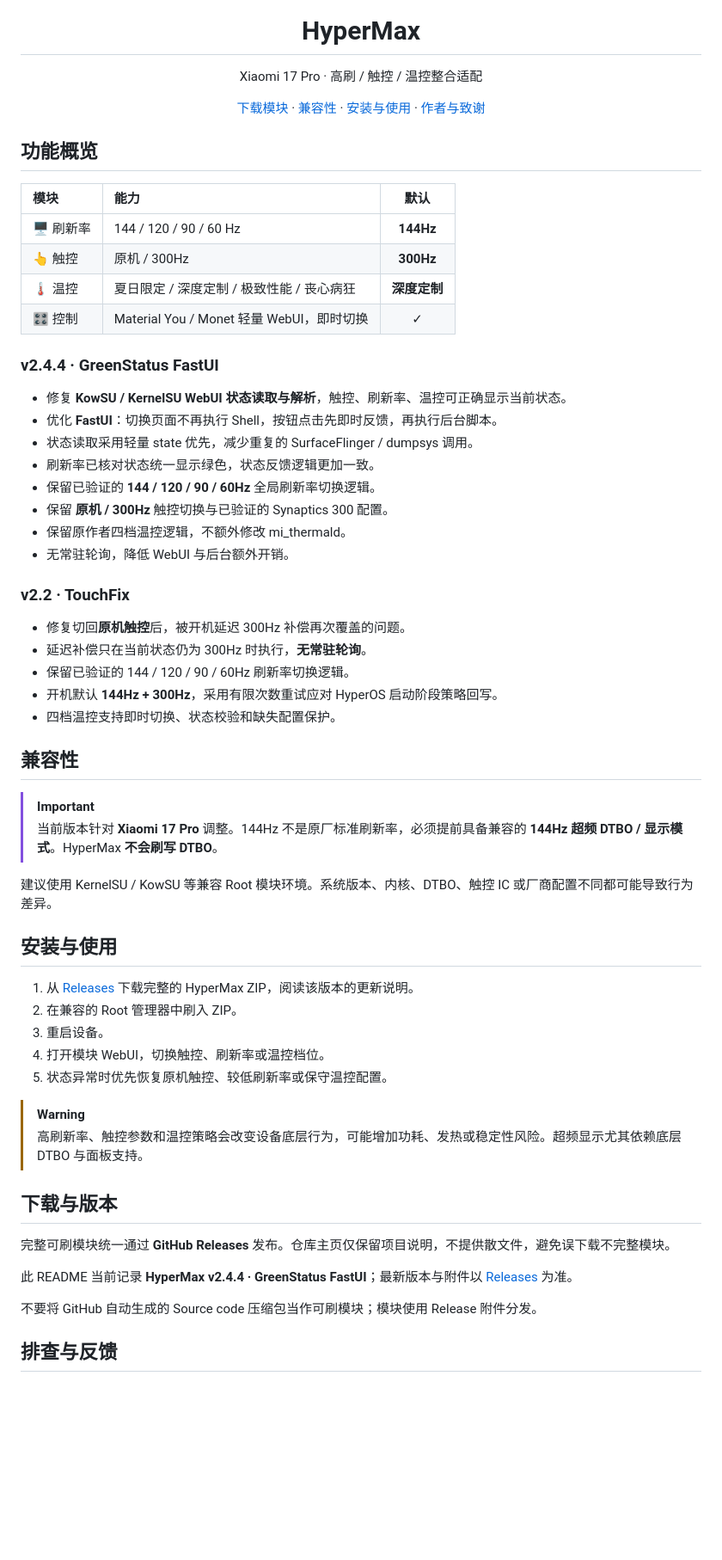
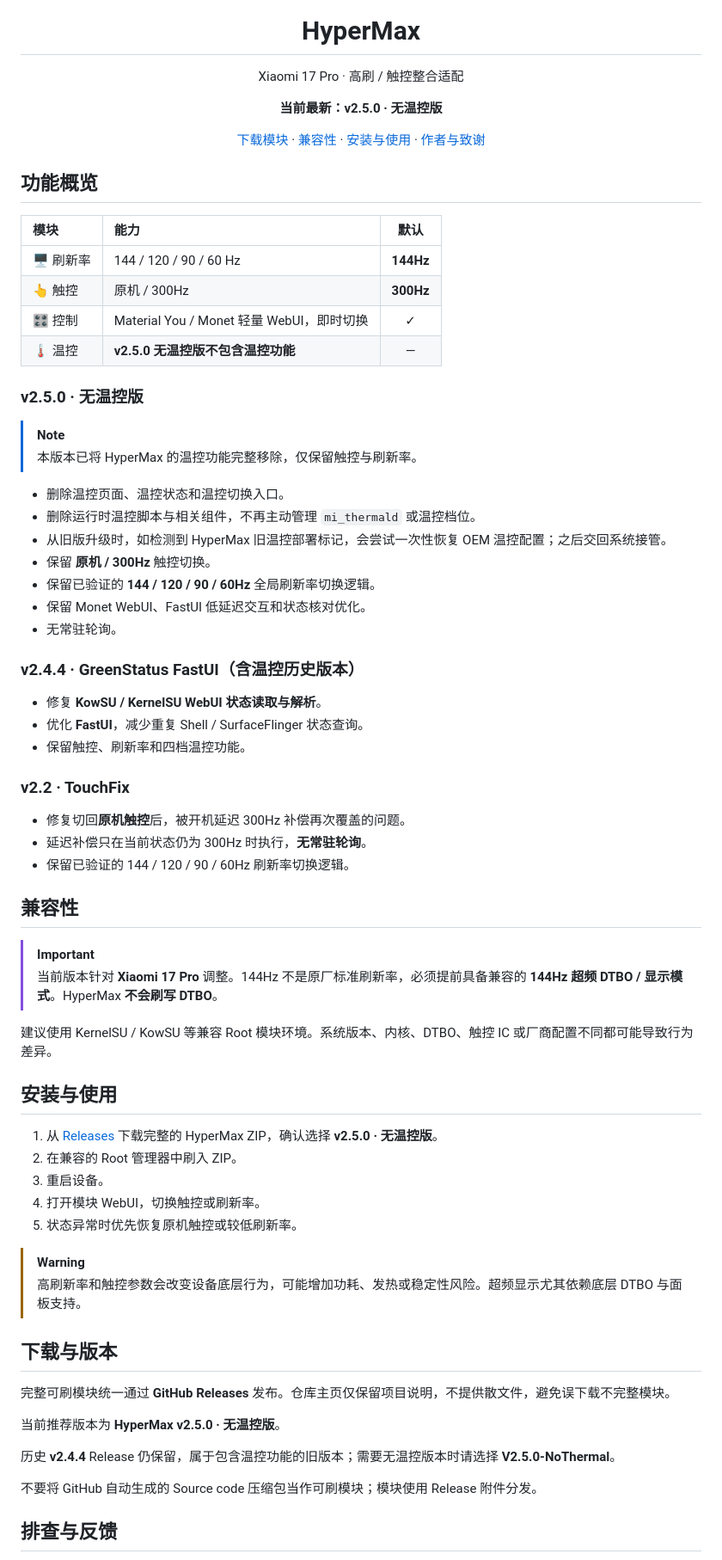
Before and after one commit to CnGyZzh/HyperMax, a Markdown page: README.md, the part around one of its changes. Shown at 86% size. Rendered like a GitHub page; blank space fills up the shorter version.

Commit message:
docs: mark v2.5.0 as no-thermal edition

```diff
--- a/README.md
+++ b/README.md
@@ -4,7 +4,9 @@
 
 # HyperMax
 
-Xiaomi 17 Pro · 高刷 / 触控 / 温控整合适配
+Xiaomi 17 Pro · 高刷 / 触控整合适配
+
+**当前最新：v2.5.0 · 无温控版**
 
 [下载模块](https://github.com/CnGyZzh/HyperMax/releases) · [兼容性](#兼容性) · [安装与使用](#安装与使用) · [作者与致谢](#作者与致谢)
 
@@ -16,27 +18,33 @@ Xiaomi 17 Pro · 高刷 / 触控 / 温控整合适配
 | :-- | :-- | :--: |
 | 🖥️ 刷新率 | 144 / 120 / 90 / 60 Hz | **144Hz** |
 | 👆 触控 | 原机 / 300Hz | **300Hz** |
-| 🌡️ 温控 | 夏日限定 / 深度定制 / 极致性能 / 丧心病狂 | **深度定制** |
 | 🎛️ 控制 | Material You / Monet 轻量 WebUI，即时切换 | ✓ |
+| 🌡️ 温控 | **v2.5.0 无温控版不包含温控功能** | — |
 
-### v2.4.4 · GreenStatus FastUI
+### v2.5.0 · 无温控版
 
-- 修复 **KowSU / KernelSU WebUI 状态读取与解析**，触控、刷新率、温控可正确显示当前状态。
-- 优化 **FastUI**：切换页面不再执行 Shell，按钮点击先即时反馈，再执行后台脚本。
-- 状态读取采用轻量 state 优先，减少重复的 SurfaceFlinger / dumpsys 调用。
-- 刷新率已核对状态统一显示绿色，状态反馈逻辑更加一致。
+> [!NOTE]
+> 本版本已将 HyperMax 的温控功能完整移除，仅保留触控与刷新率。
+
+- 删除温控页面、温控状态和温控切换入口。
+- 删除运行时温控脚本与相关组件，不再主动管理 `mi_thermald` 或温控档位。
+- 从旧版升级时，如检测到 HyperMax 旧温控部署标记，会尝试一次性恢复 OEM 温控配置；之后交回系统接管。
+- 保留 **原机 / 300Hz** 触控切换。
 - 保留已验证的 **144 / 120 / 90 / 60Hz** 全局刷新率切换逻辑。
-- 保留 **原机 / 300Hz** 触控切换与已验证的 Synaptics 300 配置。
-- 保留原作者四档温控逻辑，不额外修改 mi_thermald。
-- 无常驻轮询，降低 WebUI 与后台额外开销。
+- 保留 Monet WebUI、FastUI 低延迟交互和状态核对优化。
+- 无常驻轮询。
+
+### v2.4.4 · GreenStatus FastUI（含温控历史版本）
+
+- 修复 **KowSU / KernelSU WebUI 状态读取与解析**。
+- 优化 **FastUI**，减少重复 Shell / SurfaceFlinger 状态查询。
+- 保留触控、刷新率和四档温控功能。
 
 ### v2.2 · TouchFix
 
 - 修复切回**原机触控**后，被开机延迟 300Hz 补偿再次覆盖的问题。
 - 延迟补偿只在当前状态仍为 300Hz 时执行，**无常驻轮询**。
 - 保留已验证的 144 / 120 / 90 / 60Hz 刷新率切换逻辑。
-- 开机默认 **144Hz + 300Hz**，采用有限次数重试应对 HyperOS 启动阶段策略回写。
-- 四档温控支持即时切换、状态校验和缺失配置保护。
 
 ## 兼容性
 
@@ -47,20 +55,22 @@ Xiaomi 17 Pro · 高刷 / 触控 / 温控整合适配
 
 ## 安装与使用
 
-1. 从 [Releases](https://github.com/CnGyZzh/HyperMax/releases) 下载完整的 HyperMax ZIP，阅读该版本的更新说明。
+1. 从 [Releases](https://github.com/CnGyZzh/HyperMax/releases) 下载完整的 HyperMax ZIP，确认选择 **v2.5.0 · 无温控版**。
 2. 在兼容的 Root 管理器中刷入 ZIP。
 3. 重启设备。
-4. 打开模块 WebUI，切换触控、刷新率或温控档位。
-5. 状态异常时优先恢复原机触控、较低刷新率或保守温控配置。
+4. 打开模块 WebUI，切换触控或刷新率。
+5. 状态异常时优先恢复原机触控或较低刷新率。
 
 > [!WARNING]
-> 高刷新率、触控参数和温控策略会改变设备底层行为，可能增加功耗、发热或稳定性风险。超频显示尤其依赖底层 DTBO 与面板支持。
+> 高刷新率和触控参数会改变设备底层行为，可能增加功耗、发热或稳定性风险。超频显示尤其依赖底层 DTBO 与面板支持。
 
 ## 下载与版本
 
 完整可刷模块统一通过 **GitHub Releases** 发布。仓库主页仅保留项目说明，不提供散文件，避免误下载不完整模块。
 
-此 README 当前记录 **HyperMax v2.4.4 · GreenStatus FastUI**；最新版本与附件以 [Releases](https://github.com/CnGyZzh/HyperMax/releases) 为准。
+当前推荐版本为 **HyperMax v2.5.0 · 无温控版**。
+
+历史 **v2.4.4** Release 仍保留，属于包含温控功能的旧版本；需要无温控版本时请选择 **V2.5.0-NoThermal**。
 
 不要将 GitHub 自动生成的 Source code 压缩包当作可刷模块；模块使用 Release 附件分发。
 
```
Also changed, not shown: other parts of README.md (+1 -6 lines).
